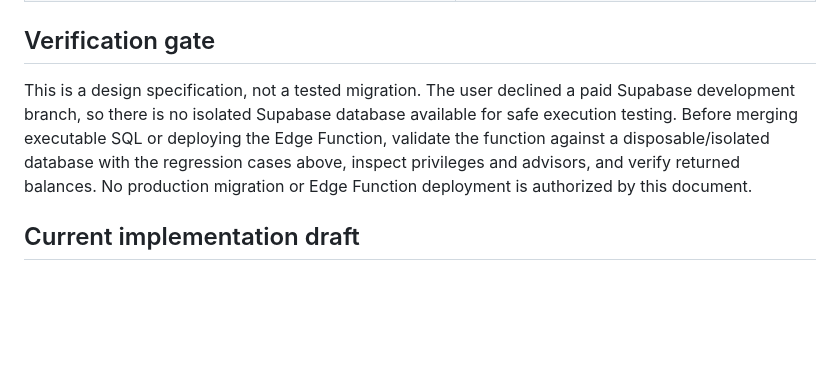
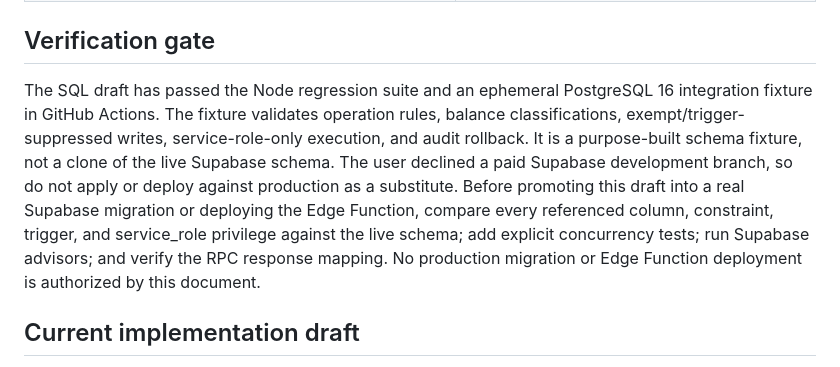
Before and after one commit to enga018/vb-gramg, a Markdown page: docs/architecture/atomic-contribution-writes.md, the part around the change. GitHub-like rendering; blank space fills up the shorter version.

Commit message:
Record ephemeral PostgreSQL test verification

```diff
--- a/docs/architecture/atomic-contribution-writes.md
+++ b/docs/architecture/atomic-contribution-writes.md
@@ -98,7 +98,7 @@ Add cash-payment audit atomically, using an action label agreed for audit consis
 
 ## Verification gate
 
-This is a design specification, not a tested migration. The user declined a paid Supabase development branch, so there is no isolated Supabase database available for safe execution testing. Before merging executable SQL or deploying the Edge Function, validate the function against a disposable/isolated database with the regression cases above, inspect privileges and advisors, and verify returned balances. No production migration or Edge Function deployment is authorized by this document.
+The SQL draft has passed the Node regression suite and an ephemeral PostgreSQL 16 integration fixture in GitHub Actions. The fixture validates operation rules, balance classifications, exempt/trigger-suppressed writes, service-role-only execution, and audit rollback. It is a purpose-built schema fixture, not a clone of the live Supabase schema. The user declined a paid Supabase development branch, so do not apply or deploy against production as a substitute. Before promoting this draft into a real Supabase migration or deploying the Edge Function, compare every referenced column, constraint, trigger, and service_role privilege against the live schema; add explicit concurrency tests; run Supabase advisors; and verify the RPC response mapping. No production migration or Edge Function deployment is authorized by this document.
 
 
 ## Current implementation draft
```
